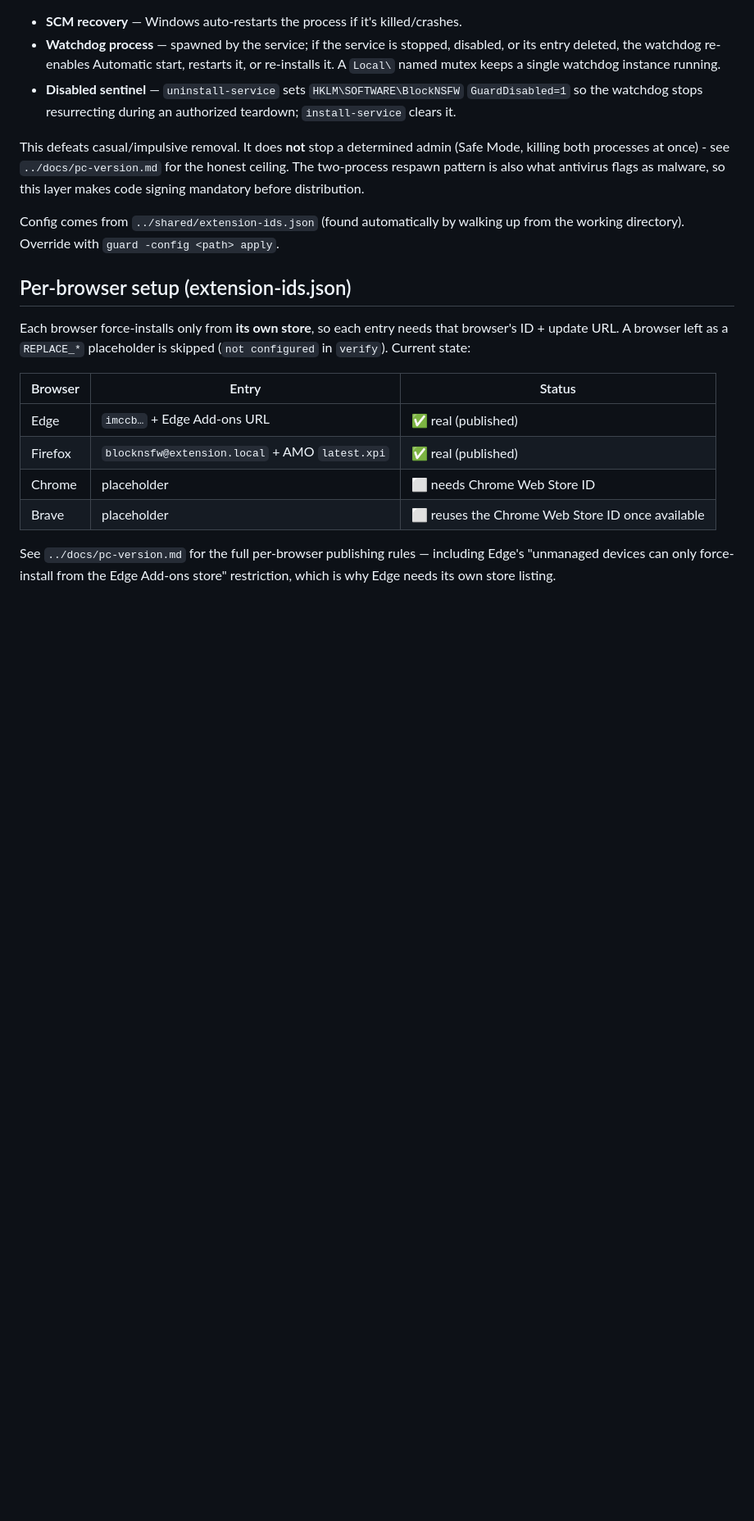
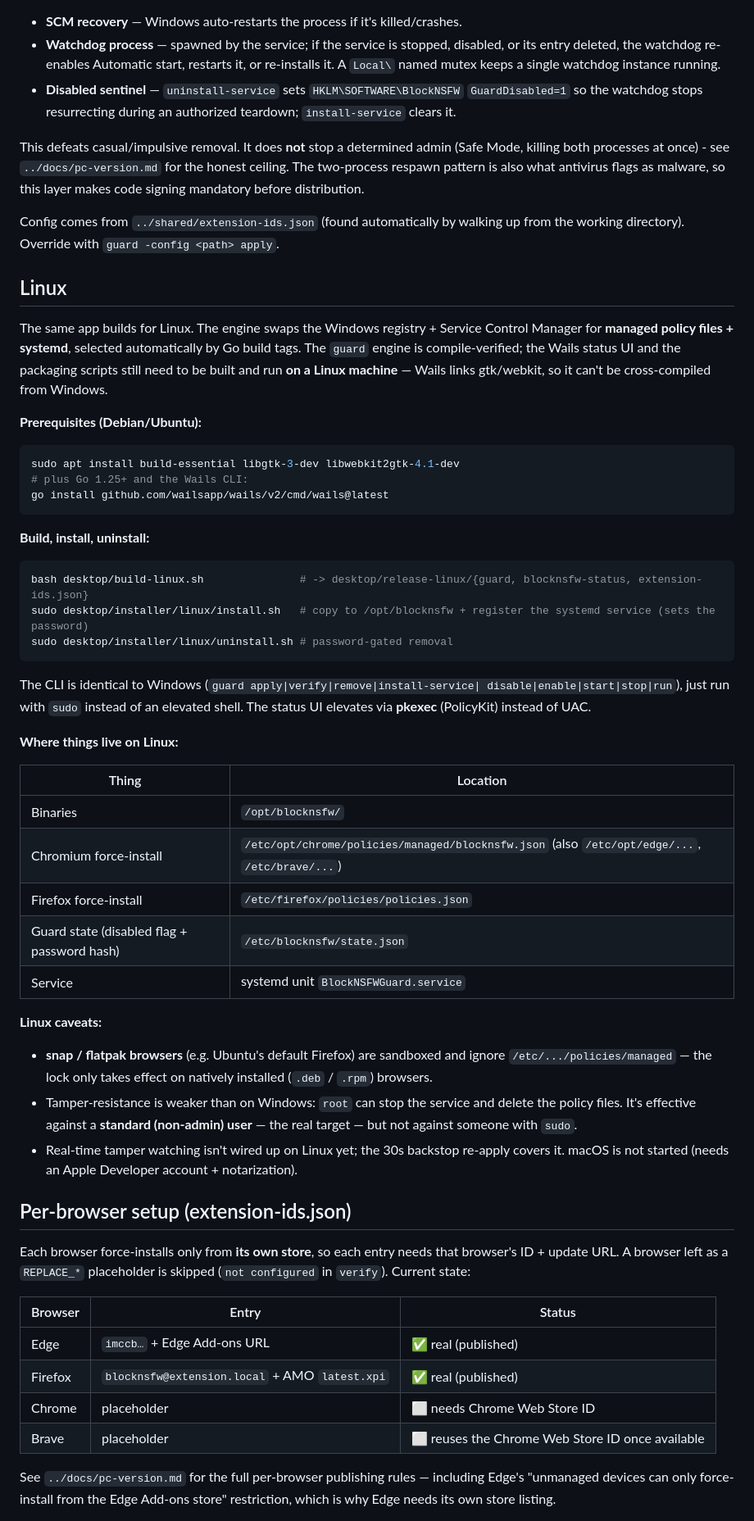
Before and after one commit to codepurse/BlockNSFW, a Markdown page: desktop/README.md, the part around one of its changes. Shown at 82% size. Rendered like a GitHub page; blank space fills up the shorter version.

Commit message:
docs(desktop): document Windows install + Linux build/install in README
- Add an "Install the app (end users)" section for the Windows installer +
  the status window's disable/enable toggle.
- Add a "Linux" section: prerequisites, build-linux.sh, install/uninstall
  scripts, on-disk locations, and the snap/flatpak + root caveats.
- Note the app is one cross-platform codebase (build-tag selected), and
  update the milestone table (toggle/polish + Linux port).

Co-Authored-By: Claude Opus 4.8 <noreply@anthropic.com>

````diff
--- a/desktop/README.md
+++ b/desktop/README.md
@@ -106,6 +132,56 @@ as malware, so this layer makes code signing mandatory before distribution.
 Config comes from `../shared/extension-ids.json` (found automatically by walking
 up from the working directory). Override with `guard -config <path> apply`.
 
+## Linux
+
+The same app builds for Linux. The engine swaps the Windows registry + Service
+Control Manager for **managed policy files + systemd**, selected automatically by
+Go build tags. The `guard` engine is compile-verified; the Wails status UI and
+the packaging scripts still need to be built and run **on a Linux machine** —
+Wails links gtk/webkit, so it can't be cross-compiled from Windows.
+
+**Prerequisites (Debian/Ubuntu):**
+
+```sh
+sudo apt install build-essential libgtk-3-dev libwebkit2gtk-4.1-dev
+# plus Go 1.25+ and the Wails CLI:
+go install github.com/wailsapp/wails/v2/cmd/wails@latest
+```
+
+**Build, install, uninstall:**
+
+```sh
+bash desktop/build-linux.sh               # -> desktop/release-linux/{guard, blocknsfw-status, extension-ids.json}
+sudo desktop/installer/linux/install.sh   # copy to /opt/blocknsfw + register the systemd service (sets the password)
+sudo desktop/installer/linux/uninstall.sh # password-gated removal
+```
+
+The CLI is identical to Windows (`guard apply|verify|remove|install-service|
+disable|enable|start|stop|run`), just run with `sudo` instead of an elevated
+shell. The status UI elevates via **pkexec** (PolicyKit) instead of UAC.
+
+**Where things live on Linux:**
+
+| Thing | Location |
+|-------|----------|
+| Binaries | `/opt/blocknsfw/` |
+| Chromium force-install | `/etc/opt/chrome/policies/managed/blocknsfw.json` (also `/etc/opt/edge/...`, `/etc/brave/...`) |
+| Firefox force-install | `/etc/firefox/policies/policies.json` |
+| Guard state (disabled flag + password hash) | `/etc/blocknsfw/state.json` |
+| Service | systemd unit `BlockNSFWGuard.service` |
+
+**Linux caveats:**
+
+- **snap / flatpak browsers** (e.g. Ubuntu's default Firefox) are sandboxed and
+  ignore `/etc/.../policies/managed` — the lock only takes effect on natively
+  installed (`.deb` / `.rpm`) browsers.
+- Tamper-resistance is weaker than on Windows: `root` can stop the service and
+  delete the policy files. It's effective against a **standard (non-admin) user**
+  — the real target — but not against someone with `sudo`.
+- Real-time tamper watching isn't wired up on Linux yet; the 30s backstop
+  re-apply covers it. macOS is not started (needs an Apple Developer account +
+  notarization).
+
 ## Per-browser setup (extension-ids.json)
 
 Each browser force-installs only from **its own store**, so each entry needs that
````
Also changed, not shown: other parts of desktop/README.md (+28 -2 lines).
